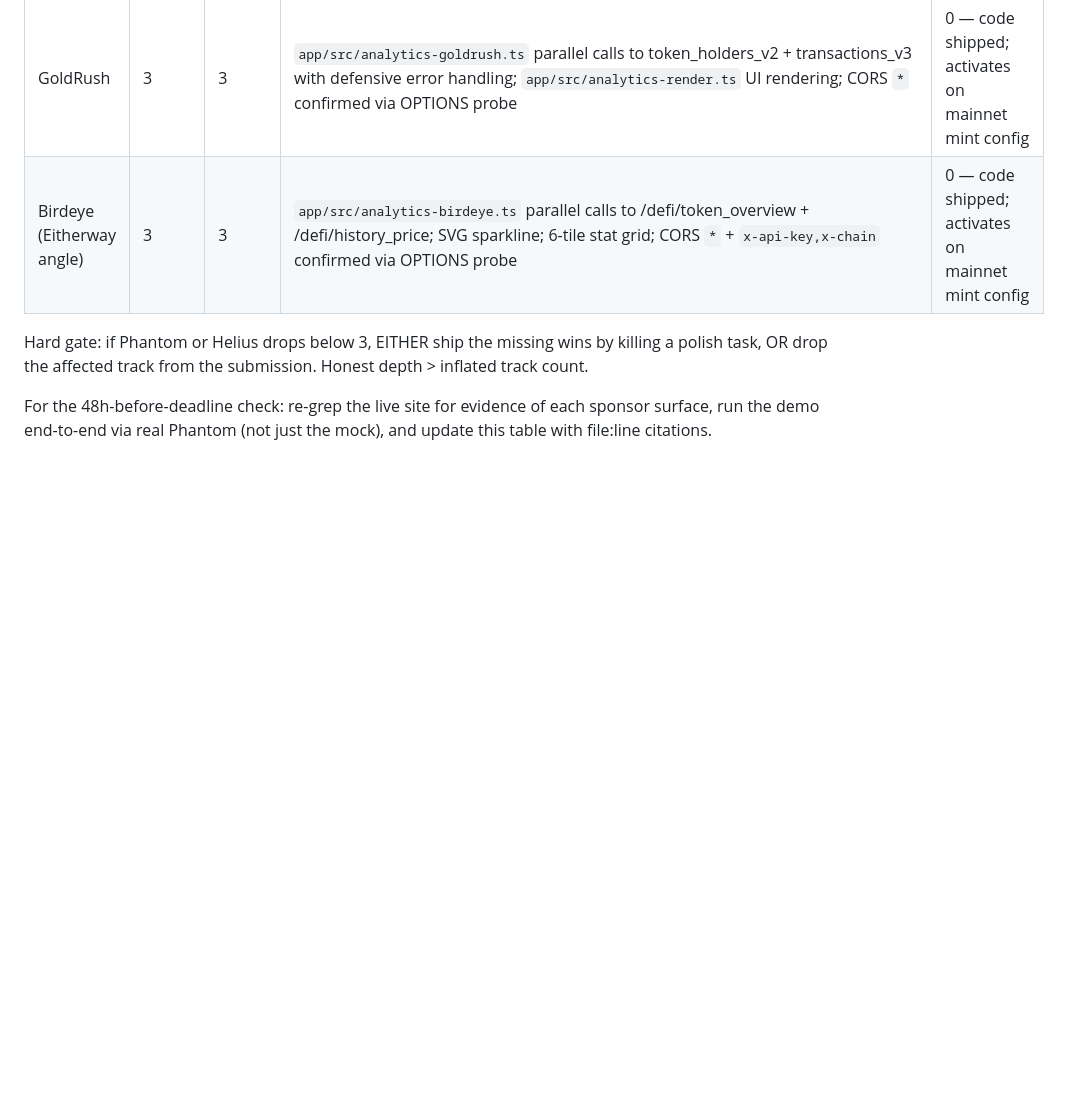
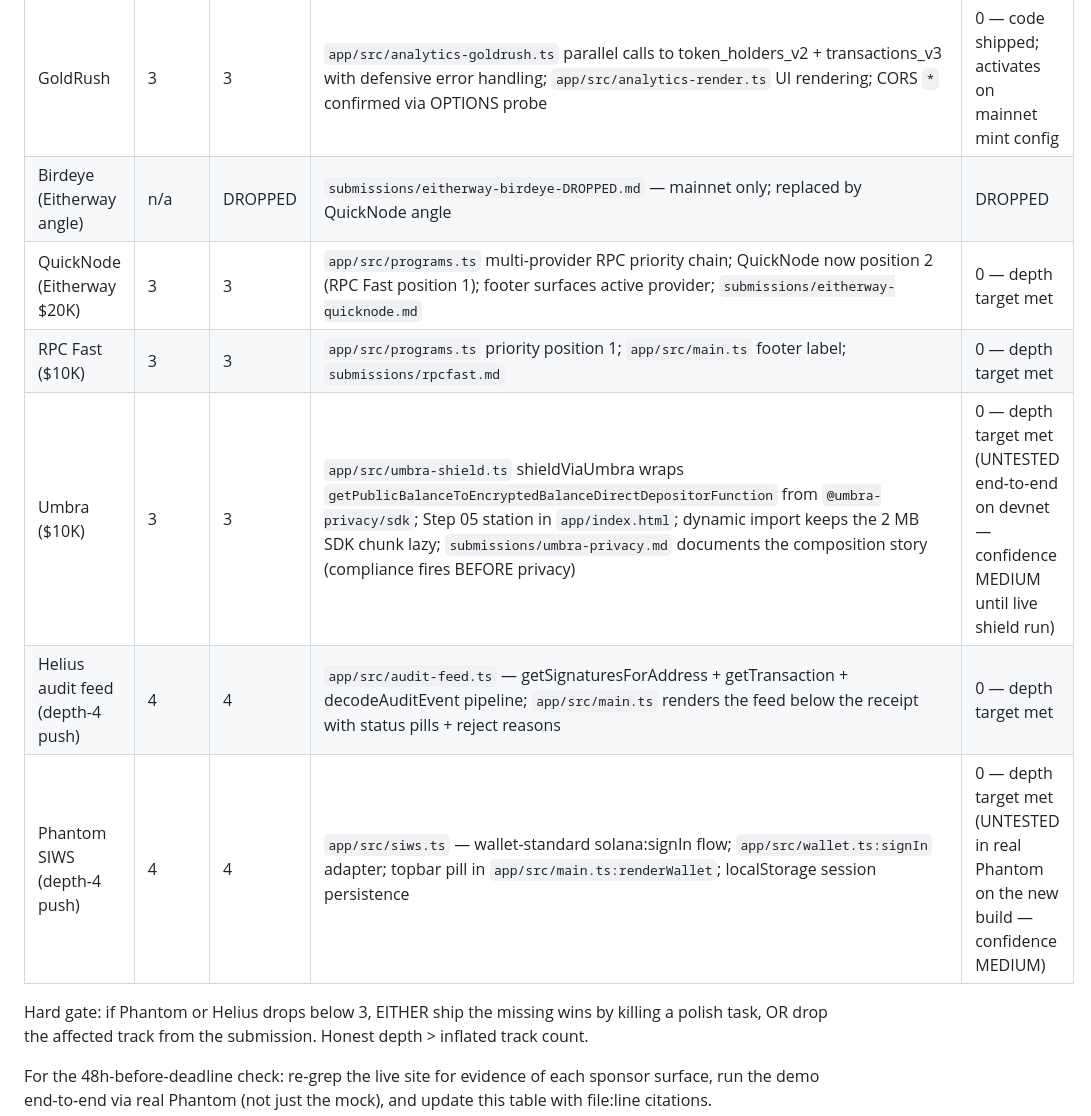
Before and after one commit to Yonkoo11/multihook, a Markdown page: ai/sponsor-integration.md, the part around the change. Drawn GitHub-style; blank space fills up the shorter version.

Commit message:
ai: phase 4.5 audit table refresh — adds RPC Fast, Umbra, Helius audit-feed, SIWS rows

```diff
--- a/ai/sponsor-integration.md
+++ b/ai/sponsor-integration.md
@@ -137,7 +137,12 @@ The key MUST be domain-restricted in Helius's dashboard before going public —
 | Adevar Labs | n/a | n/a | Submission-only track ($50K audit credits); audit subject = our 3 deployed programs + reentrancy guard + 7/7 integration tests; submission text in `submissions/adevar-labs.md` | 0 — submission ready |
 | Dune | 4 | 3 | `dune/audit_events.sql` decodes MetaHookAuditEvent base64 from `Program data:` log lines via byte-level borsh decode + pinned discriminator; 3 starter dashboard tile queries inline | -1: dashboard not yet published (requires mainnet deploy + first audit event) |
 | GoldRush | 3 | 3 | `app/src/analytics-goldrush.ts` parallel calls to token_holders_v2 + transactions_v3 with defensive error handling; `app/src/analytics-render.ts` UI rendering; CORS `*` confirmed via OPTIONS probe | 0 — code shipped; activates on mainnet mint config |
-| Birdeye (Eitherway angle) | 3 | 3 | `app/src/analytics-birdeye.ts` parallel calls to /defi/token_overview + /defi/history_price; SVG sparkline; 6-tile stat grid; CORS `*` + `x-api-key,x-chain` confirmed via OPTIONS probe | 0 — code shipped; activates on mainnet mint config |
+| Birdeye (Eitherway angle) | n/a | DROPPED | `submissions/eitherway-birdeye-DROPPED.md` — mainnet only; replaced by QuickNode angle | DROPPED |
+| QuickNode (Eitherway $20K) | 3 | 3 | `app/src/programs.ts` multi-provider RPC priority chain; QuickNode now position 2 (RPC Fast position 1); footer surfaces active provider; `submissions/eitherway-quicknode.md` | 0 — depth target met |
+| RPC Fast ($10K) | 3 | 3 | `app/src/programs.ts` priority position 1; `app/src/main.ts` footer label; `submissions/rpcfast.md` | 0 — depth target met |
+| Umbra ($10K) | 3 | 3 | `app/src/umbra-shield.ts` shieldViaUmbra wraps `getPublicBalanceToEncryptedBalanceDirectDepositorFunction` from `@umbra-privacy/sdk`; Step 05 station in `app/index.html`; dynamic import keeps the 2 MB SDK chunk lazy; `submissions/umbra-privacy.md` documents the composition story (compliance fires BEFORE privacy) | 0 — depth target met (UNTESTED end-to-end on devnet — confidence MEDIUM until live shield run) |
+| Helius audit feed (depth-4 push) | 4 | 4 | `app/src/audit-feed.ts` — getSignaturesForAddress + getTransaction + decodeAuditEvent pipeline; `app/src/main.ts` renders the feed below the receipt with status pills + reject reasons | 0 — depth target met |
+| Phantom SIWS (depth-4 push) | 4 | 4 | `app/src/siws.ts` — wallet-standard solana:signIn flow; `app/src/wallet.ts:signIn` adapter; topbar pill in `app/src/main.ts:renderWallet`; localStorage session persistence | 0 — depth target met (UNTESTED in real Phantom on the new build — confidence MEDIUM) |
 
 Hard gate: if Phantom or Helius drops below 3, EITHER ship the missing wins by killing a polish task, OR drop the affected track from the submission. Honest depth > inflated track count.
 
```
